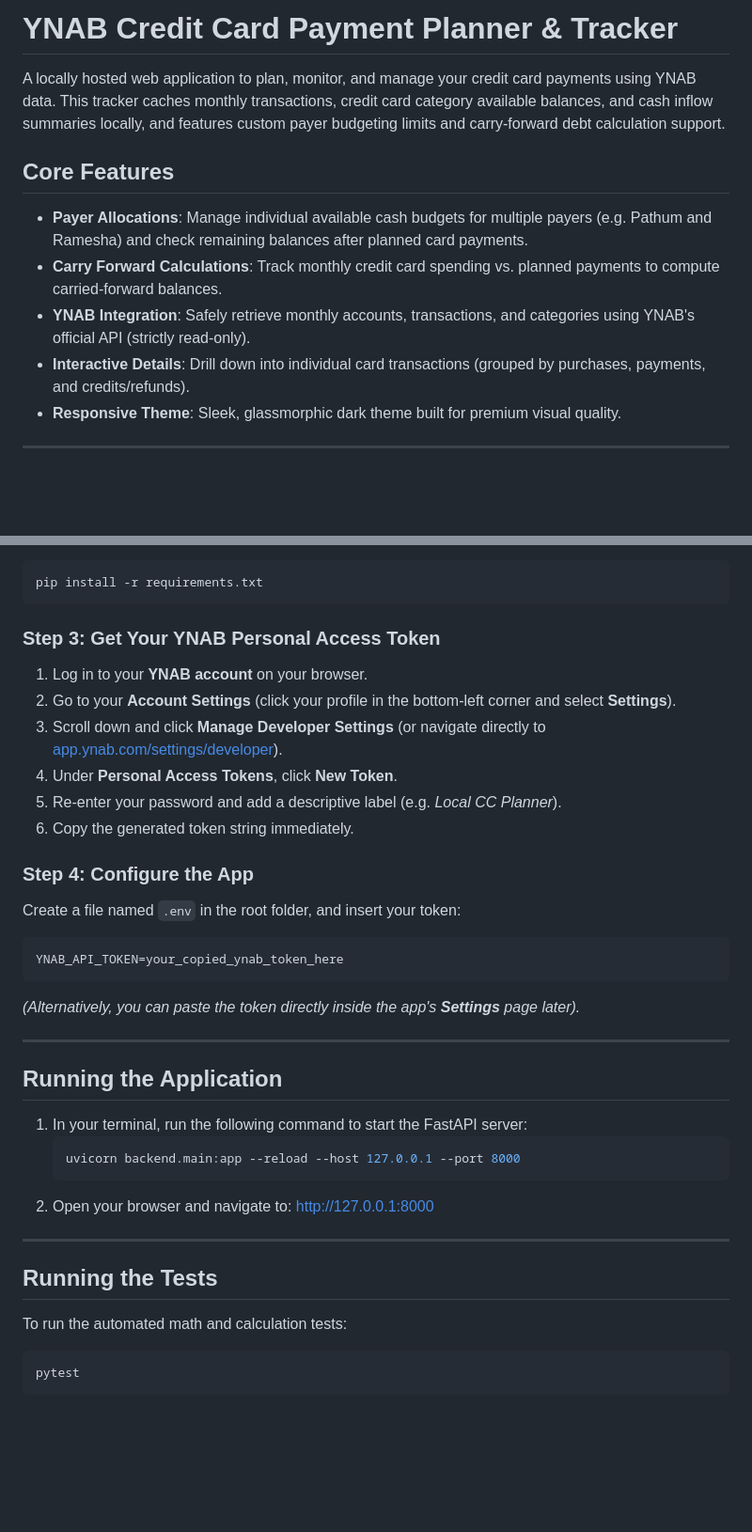
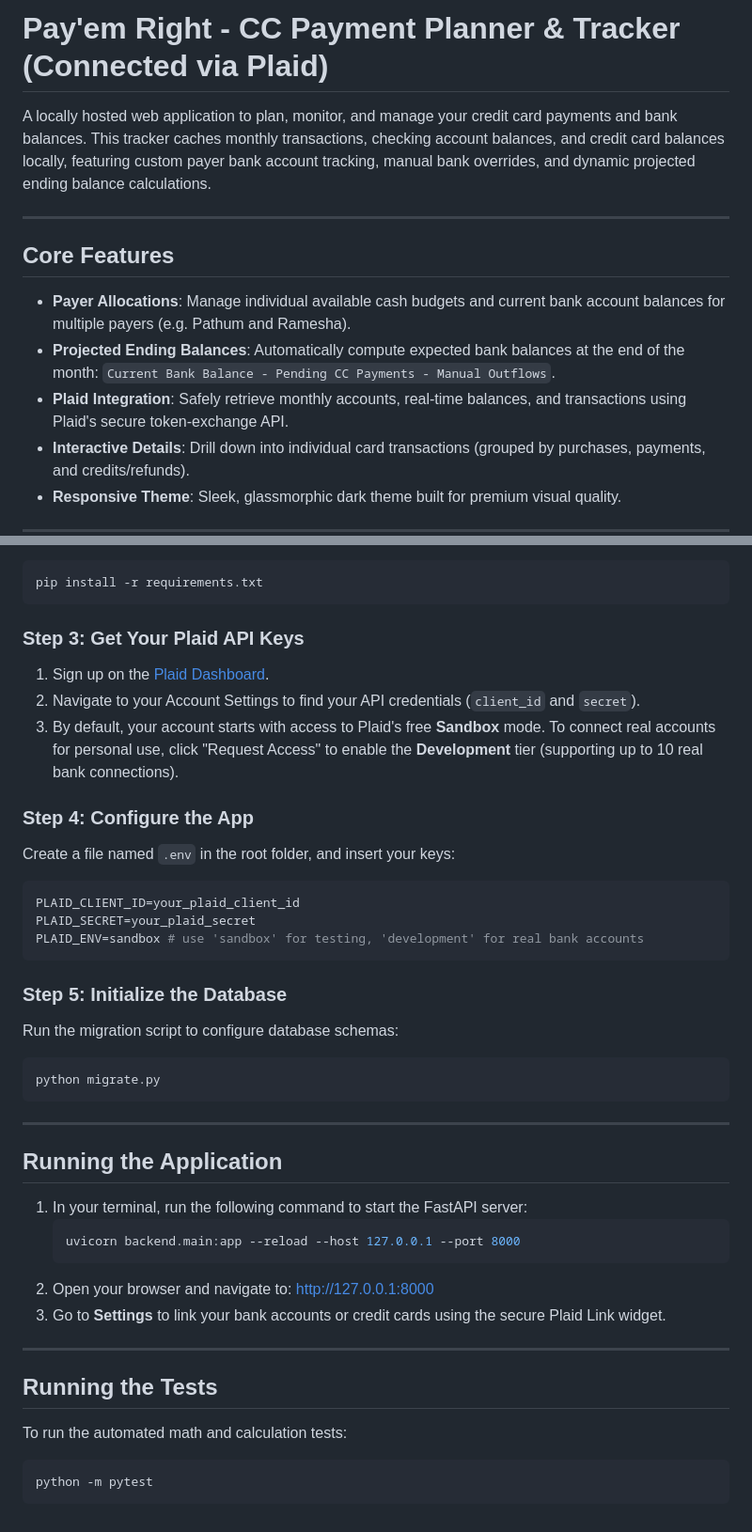
Before and after one commit to Pathum-Weerasekara/Pay-em_Right_Credit_Card_Payment_Planner, a Markdown page: README.md, 2 parts joined by grey strips. Shown at 94% size. Drawn GitHub-style; blank space fills up the shorter version.

Commit message:
Update README.md with Plaid setup and feature lists

````diff
--- a/README.md
+++ b/README.md
@@ -1,12 +1,14 @@
-# YNAB Credit Card Payment Planner & Tracker
+# Pay'em Right - CC Payment Planner & Tracker (Connected via Plaid)
 
-A locally hosted web application to plan, monitor, and manage your credit card payments using YNAB data. This tracker caches monthly transactions, credit card category available balances, and cash inflow summaries locally, and features custom payer budgeting limits and carry-forward debt calculation support.
+A locally hosted web application to plan, monitor, and manage your credit card payments and bank balances. This tracker caches monthly transactions, checking account balances, and credit card balances locally, featuring custom payer bank account tracking, manual bank overrides, and dynamic projected ending balance calculations.
+
+---
 
 ## Core Features
 
-- **Payer Allocations**: Manage individual available cash budgets for multiple payers (e.g. Pathum and Ramesha) and check remaining balances after planned card payments.
-- **Carry Forward Calculations**: Track monthly credit card spending vs. planned payments to compute carried-forward balances.
-- **YNAB Integration**: Safely retrieve monthly accounts, transactions, and categories using YNAB's official API (strictly read-only).
+- **Payer Allocations**: Manage individual available cash budgets and current bank account balances for multiple payers (e.g. Pathum and Ramesha).
+- **Projected Ending Balances**: Automatically compute expected bank balances at the end of the month: `Current Bank Balance - Pending CC Payments - Manual Outflows`.
+- **Plaid Integration**: Safely retrieve monthly accounts, real-time balances, and transactions using Plaid's secure token-exchange API.
 - **Interactive Details**: Drill down into individual card transactions (grouped by purchases, payments, and credits/refunds).
 - **Responsive Theme**: Sleek, glassmorphic dark theme built for premium visual quality.
 
@@ -49,20 +51,24 @@ Open your terminal (PowerShell, Command Prompt, or bash) in the project director
 pip install -r requirements.txt
 ```
 
-### Step 3: Get Your YNAB Personal Access Token
-1. Log in to your **YNAB account** on your browser.
-2. Go to your **Account Settings** (click your profile in the bottom-left corner and select **Settings**).
-3. Scroll down and click **Manage Developer Settings** (or navigate directly to [app.ynab.com/settings/developer](https://app.ynab.com/settings/developer)).
-4. Under **Personal Access Tokens**, click **New Token**.
-5. Re-enter your password and add a descriptive label (e.g. *Local CC Planner*).
-6. Copy the generated token string immediately.
+### Step 3: Get Your Plaid API Keys
+1. Sign up on the [Plaid Dashboard](https://dashboard.plaid.com/).
+2. Navigate to your Account Settings to find your API credentials (`client_id` and `secret`).
+3. By default, your account starts with access to Plaid's free **Sandbox** mode. To connect real accounts for personal use, click "Request Access" to enable the **Development** tier (supporting up to 10 real bank connections).
 
 ### Step 4: Configure the App
-Create a file named `.env` in the root folder, and insert your token:
+Create a file named `.env` in the root folder, and insert your keys:
 ```env
-YNAB_API_TOKEN=your_copied_ynab_token_here
+PLAID_CLIENT_ID=your_plaid_client_id
+PLAID_SECRET=your_plaid_secret
+PLAID_ENV=sandbox # use 'sandbox' for testing, 'development' for real bank accounts
 ```
-*(Alternatively, you can paste the token directly inside the app's **Settings** page later).*
+
+### Step 5: Initialize the Database
+Run the migration script to configure database schemas:
+```bash
+python migrate.py
+```
 
 ---
 
@@ -74,11 +80,12 @@ YNAB_API_TOKEN=your_copied_ynab_token_here
    ```
 2. Open your browser and navigate to:
    [http://127.0.0.1:8000](http://127.0.0.1:8000)
+3. Go to **Settings** to link your bank accounts or credit cards using the secure Plaid Link widget.
 
 ---
 
 ## Running the Tests
 To run the automated math and calculation tests:
 ```bash
-pytest
+python -m pytest
 ```
````
Also changed, not shown: other parts of README.md (+2 -2 lines).
